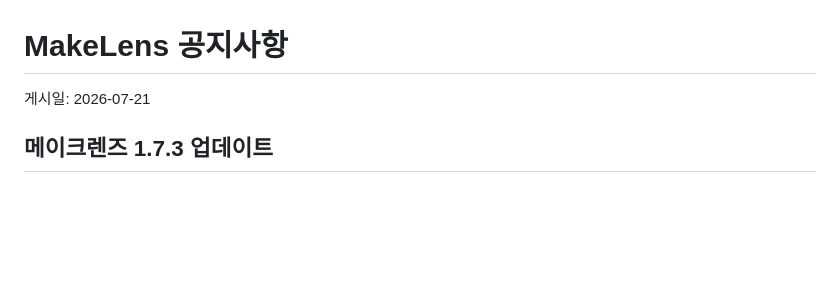
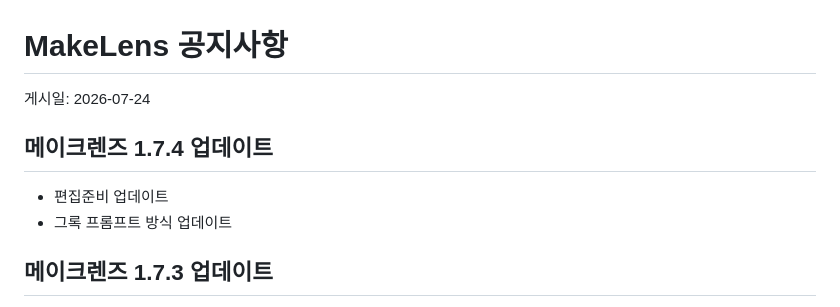
Before and after one commit to seolha30/MakeLens, a Markdown page: notice.md, the part around the change. GitHub-like rendering; blank space fills up the shorter version.

```diff
--- a/notice.md
+++ b/notice.md
@@ -1,6 +1,10 @@
 # MakeLens 공지사항
 
-게시일: 2026-07-21
+게시일: 2026-07-24
+## 메이크렌즈 1.7.4 업데이트
+- 편집준비 업데이트
+- 그록 프롬프트 방식 업데이트
+
 ## 메이크렌즈 1.7.3 업데이트
 - 구글 정책 변경 : 이미지생성 모델명 변경 404에러 수정
 - 이매진4 울트라 종료
```
